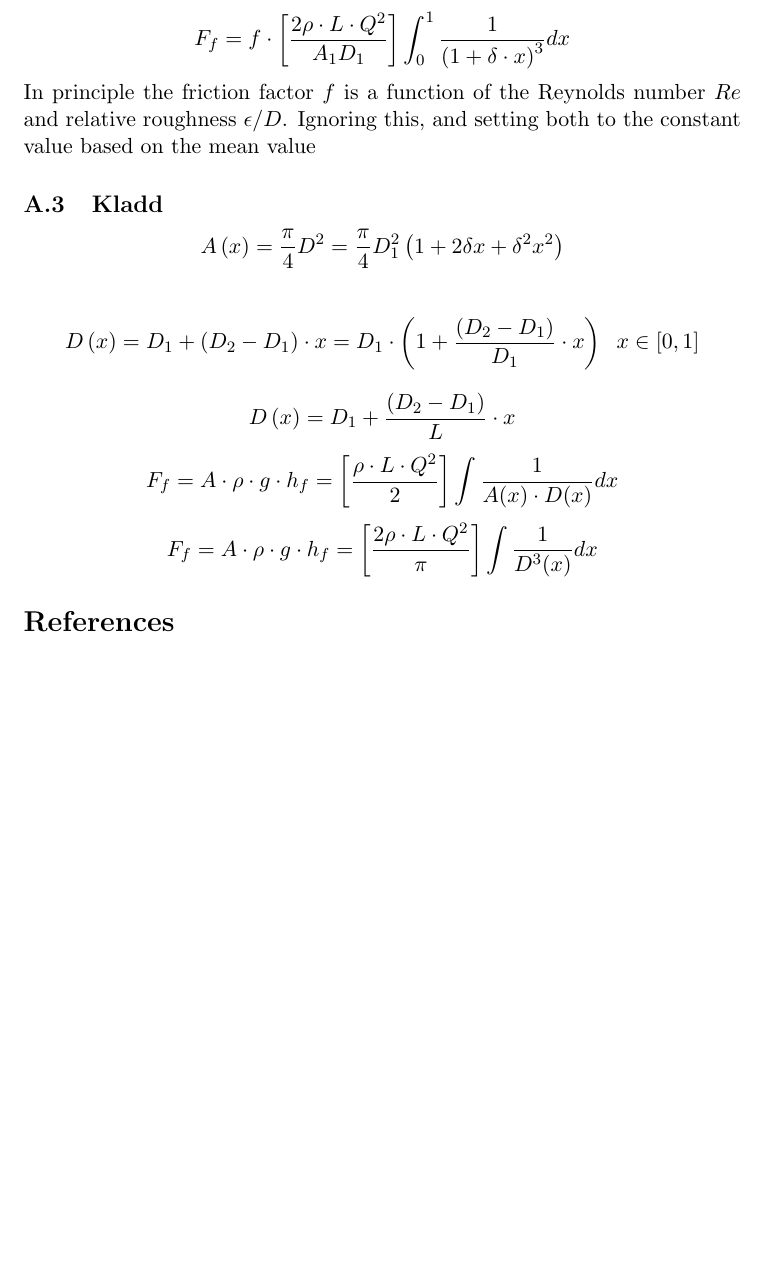
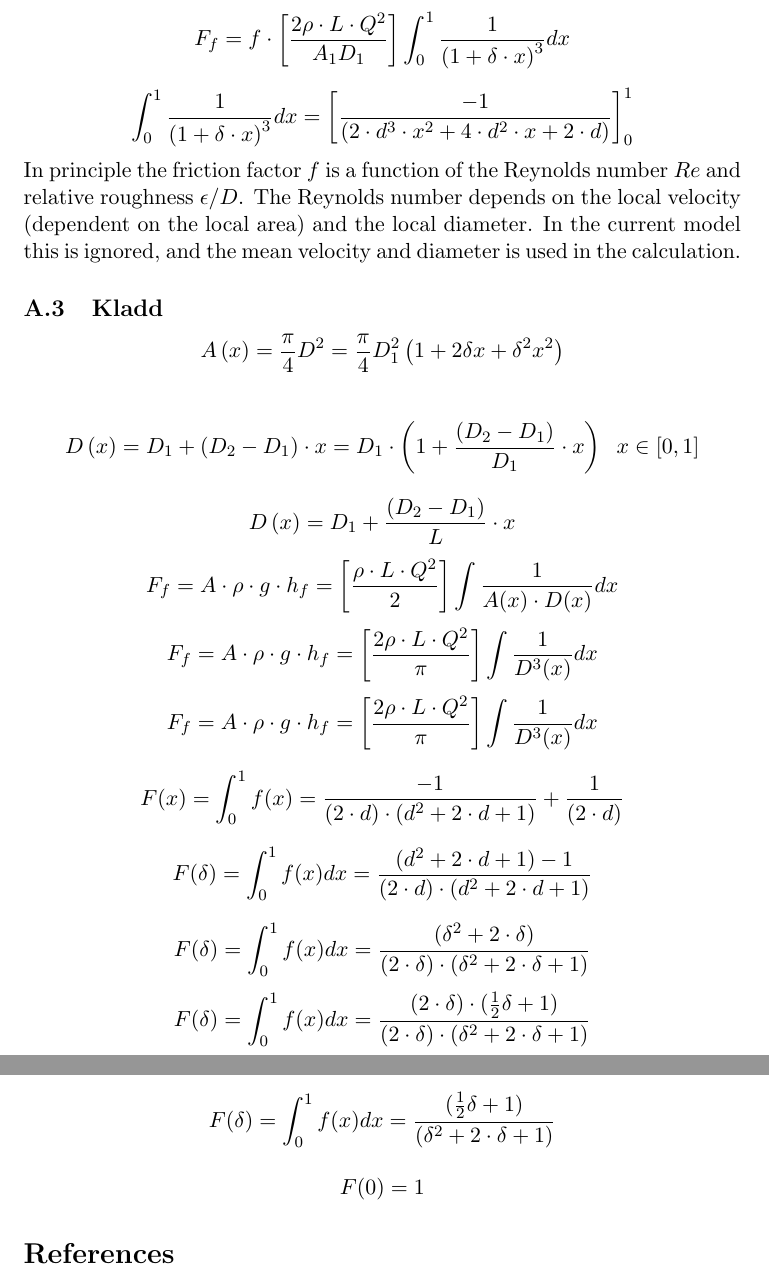
Before and after one commit to OpenSimHub/OpenHPL, a LaTeX paper (OpenHPL/Resources/Documents/Developer_docs/OpenHPL_Pipe.tex): part of page 6 of 7 before the commit and two parts of pages 6 and 7 of 7 after it, the two joined at a grey line, cut so that both start at the same text, the shorter picture padded with empty space. Compiled offline with pdfLaTeX.

Commit message:
Need some more testing

```diff
--- a/OpenHPL/Resources/Documents/Developer_docs/OpenHPL_Pipe.tex
+++ b/OpenHPL/Resources/Documents/Developer_docs/OpenHPL_Pipe.tex
@@ -260,8 +260,13 @@ F_{f}= A \cdot \rho \cdot  g \cdot h_{f}=  \left[\frac{\rho \cdot L \cdot Q^{2}}
 \[
 F_{f}=  f \cdot \left[\frac{2 \rho \cdot L \cdot Q^{2}}{A_{1} D_{1}} \right] \int_{0}^{1} \frac{1}{\left(1+\delta\cdot x \right)^{3}} dx
 \]
+
+\[
+\int_{0}^{1} \frac{1}{\left(1+\delta\cdot x \right)^{3}} dx=\left[ \frac{-1}{(2\cdot d^{3}\cdot x^{2} + 4\cdot d^{2}\cdot x + 2\cdot d)}\right]_{0}^{1}
+\]
 %
- In principle the friction factor $f$ is a function of the Reynolds number $Re$ and relative roughness $\epsilon/D$. Ignoring this, and setting both to the constant value based on the mean value
+ In principle the friction factor $f$ is a function of the Reynolds number $Re$ and relative roughness $\epsilon/D$. The Reynolds number depends on the local velocity (dependent on the local area) and the local diameter. In the current model this is ignored, and the mean velocity and diameter is used in the calculation.
+
 
 %
 \subsection{Kladd}
@@ -285,6 +290,35 @@ F_{f}= A \cdot \rho \cdot  g \cdot h_{f}=  \left[\frac{\rho \cdot L \cdot Q^{2}}
 \[
 F_{f}= A \cdot \rho \cdot  g \cdot h_{f}=  \left[\frac{2 \rho \cdot L \cdot Q^{2}}{\pi} \right] \int \frac{1}{D^{3}(x)} dx
 \]
+\[
+F_{f}= A \cdot \rho \cdot  g \cdot h_{f}=  \left[\frac{2 \rho \cdot L \cdot Q^{2}}{\pi} \right] \int \frac{1}{D^{3}(x)} dx
+\]
+
+\[
+F(x)=\int_{0}^{1} f(x)=\frac{-1}{(2\cdot d)\cdot (d^{2} + 2\cdot d + 1)} + \frac{1}{(2\cdot d)}
+\]
+
+\[
+F(\delta )=\int_{0}^{1} f(x) dx =\frac{(d^{2} + 2\cdot d + 1)-1}{(2\cdot d)\cdot (d^{2} + 2\cdot d + 1)}
+\]
+
+\[
+F(\delta )=\int_{0}^{1} f(x) dx =\frac{(\delta^{2} + 2\cdot \delta )}{(2\cdot \delta)\cdot (\delta^{2} + 2\cdot \delta + 1)}
+\]
+%
+\[
+F(\delta )=\int_{0}^{1} f(x) dx =\frac{(2\cdot \delta)\cdot (\frac{1}{2}\delta + 1 )}{(2\cdot \delta)\cdot (\delta^{2} + 2\cdot \delta + 1)}
+\]
+%
+\[
+F(\delta )=\int_{0}^{1} f(x) dx =\frac{(\frac{1}{2}\delta + 1 )}{(\delta^{2} + 2\cdot \delta + 1)}
+\]
+
+%
+
+\[
+F(0)=1
+\]
 %
 \bibliographystyle{plain}
 \bibliography{ohpl}
```
Also changed, not shown: 2 other files.
